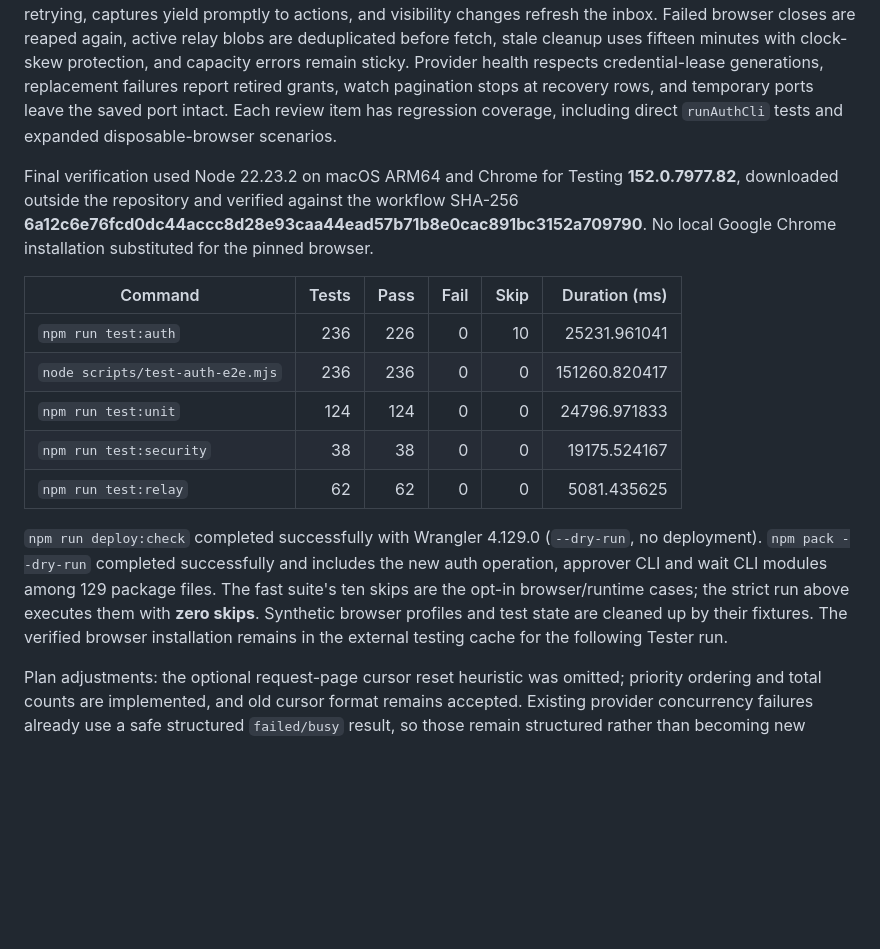
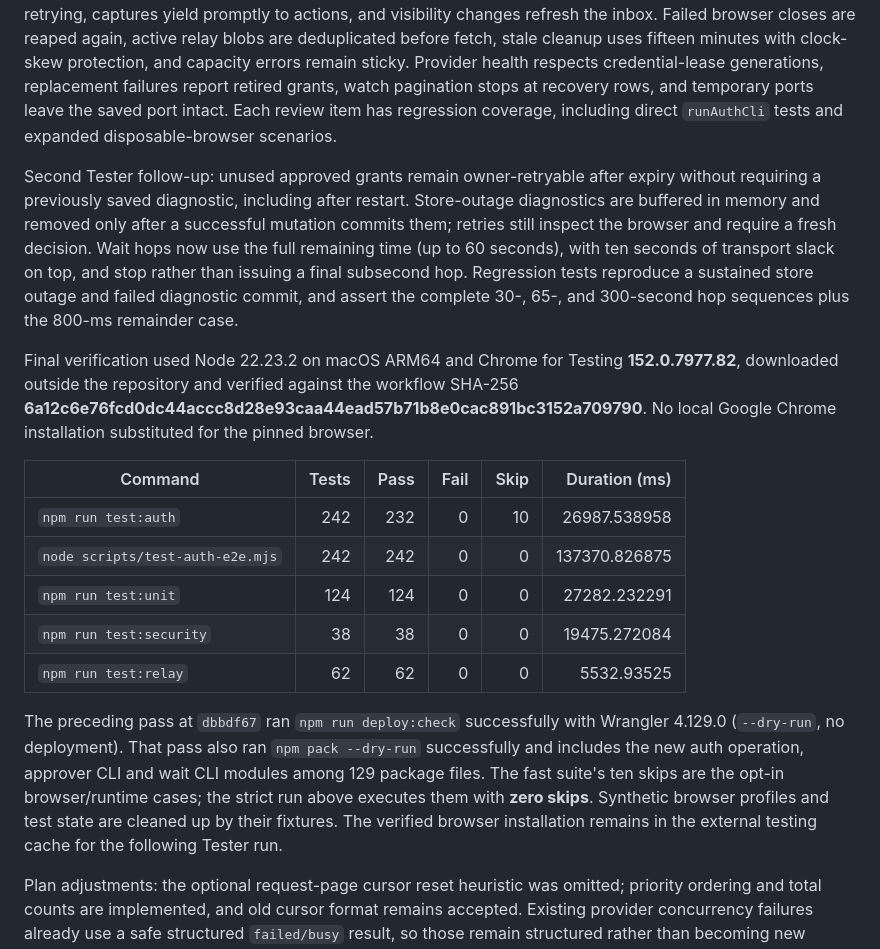
Before and after one commit to tobzey/chromesync-relay, a Markdown page: auth/IMPLEMENTATION.md, the part around the change. Rendered like a GitHub page; blank space fills up the shorter version.

Commit message:
Record follow-up authentication regression results

```diff
--- a/auth/IMPLEMENTATION.md
+++ b/auth/IMPLEMENTATION.md
@@ -8,17 +8,19 @@ WP4 persists the loopback inbox origin, adds notification/title/badge/chime supp
 
 Review fixes (B1–B6 and M1–M10) restrict CLI JSON failures and diagnostics to fixed product codes; preserve committed decisions through one bounded store retry and independent startup recovery; retain authentication uncertainty during provider retirement; and reserve transport time for held waits. Pending summaries notify across pages while badges count only approver action. Closed/expired takeover views stop retrying, captures yield promptly to actions, and visibility changes refresh the inbox. Failed browser closes are reaped again, active relay blobs are deduplicated before fetch, stale cleanup uses fifteen minutes with clock-skew protection, and capacity errors remain sticky. Provider health respects credential-lease generations, replacement failures report retired grants, watch pagination stops at recovery rows, and temporary ports leave the saved port intact. Each review item has regression coverage, including direct `runAuthCli` tests and expanded disposable-browser scenarios.
 
+Second Tester follow-up: unused approved grants remain owner-retryable after expiry without requiring a previously saved diagnostic, including after restart. Store-outage diagnostics are buffered in memory and removed only after a successful mutation commits them; retries still inspect the browser and require a fresh decision. Wait hops now use the full remaining time (up to 60 seconds), with ten seconds of transport slack on top, and stop rather than issuing a final subsecond hop. Regression tests reproduce a sustained store outage and failed diagnostic commit, and assert the complete 30-, 65-, and 300-second hop sequences plus the 800-ms remainder case.
+
 Final verification used Node 22.23.2 on macOS ARM64 and Chrome for Testing **152.0.7977.82**, downloaded outside the repository and verified against the workflow SHA-256 **6a12c6e76fcd0dc44accc8d28e93caa44ead57b71b8e0cac891bc3152a709790**. No local Google Chrome installation substituted for the pinned browser.
 
 | Command | Tests | Pass | Fail | Skip | Duration (ms) |
 | --- | ---: | ---: | ---: | ---: | ---: |
-| `npm run test:auth` | 236 | 226 | 0 | 10 | 25231.961041 |
-| `node scripts/test-auth-e2e.mjs` | 236 | 236 | 0 | 0 | 151260.820417 |
-| `npm run test:unit` | 124 | 124 | 0 | 0 | 24796.971833 |
-| `npm run test:security` | 38 | 38 | 0 | 0 | 19175.524167 |
-| `npm run test:relay` | 62 | 62 | 0 | 0 | 5081.435625 |
+| `npm run test:auth` | 242 | 232 | 0 | 10 | 26987.538958 |
+| `node scripts/test-auth-e2e.mjs` | 242 | 242 | 0 | 0 | 137370.826875 |
+| `npm run test:unit` | 124 | 124 | 0 | 0 | 27282.232291 |
+| `npm run test:security` | 38 | 38 | 0 | 0 | 19475.272084 |
+| `npm run test:relay` | 62 | 62 | 0 | 0 | 5532.93525 |
 
-`npm run deploy:check` completed successfully with Wrangler 4.129.0 (`--dry-run`, no deployment). `npm pack --dry-run` completed successfully and includes the new auth operation, approver CLI and wait CLI modules among 129 package files. The fast suite's ten skips are the opt-in browser/runtime cases; the strict run above executes them with **zero skips**. Synthetic browser profiles and test state are cleaned up by their fixtures. The verified browser installation remains in the external testing cache for the following Tester run.
+The preceding pass at `dbbdf67` ran `npm run deploy:check` successfully with Wrangler 4.129.0 (`--dry-run`, no deployment). That pass also ran `npm pack --dry-run` successfully and includes the new auth operation, approver CLI and wait CLI modules among 129 package files. The fast suite's ten skips are the opt-in browser/runtime cases; the strict run above executes them with **zero skips**. Synthetic browser profiles and test state are cleaned up by their fixtures. The verified browser installation remains in the external testing cache for the following Tester run.
 
 Plan adjustments: the optional request-page cursor reset heuristic was omitted; priority ordering and total counts are implemented, and old cursor format remains accepted. Existing provider concurrency failures already use a safe structured `failed/busy` result, so those remain structured rather than becoming new throws. Selection without a valid discovery session retains its existing fixed guarded rejection. No cookie-sync features, companion transport, production rate defaults or live tenant data were changed.
 
```
